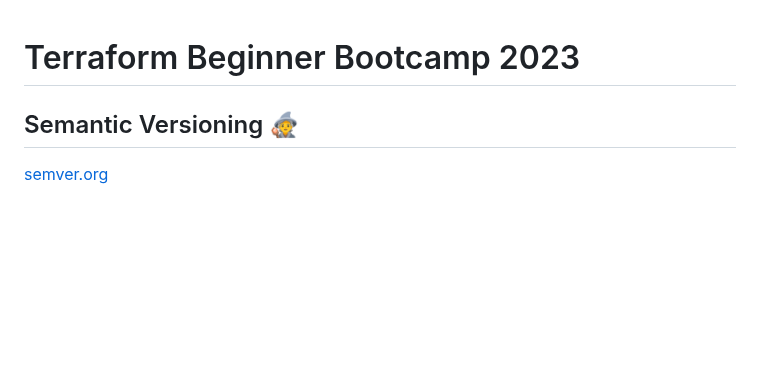
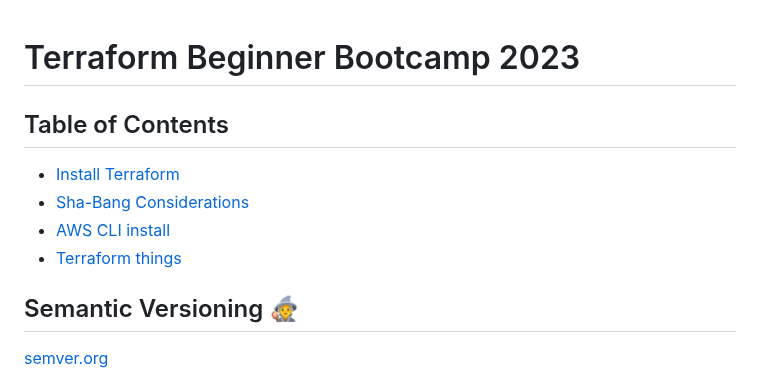
Before and after one commit to svc333/terraform-beginner-bootcamp-2023, a Markdown page: README.md, the part around one of its changes. Rendered like a GitHub page; blank space fills up the shorter version.

Commit message:
#23 TOC readme

```diff
--- a/README.md
+++ b/README.md
@@ -1,4 +1,11 @@
 # Terraform Beginner Bootcamp 2023
+
+## Table of Contents
+
+- [Install Terraform](#install-the-terraform-cli)
+- [Sha-Bang Considerations](#sha-bang-considerations)
+- [AWS CLI install](#aws-cli-installation)
+- [Terraform things](#terraform-basics)
 
 ## Semantic Versioning :mage:
 
```
Also changed, not shown: other parts of README.md (+1 -1 lines).
